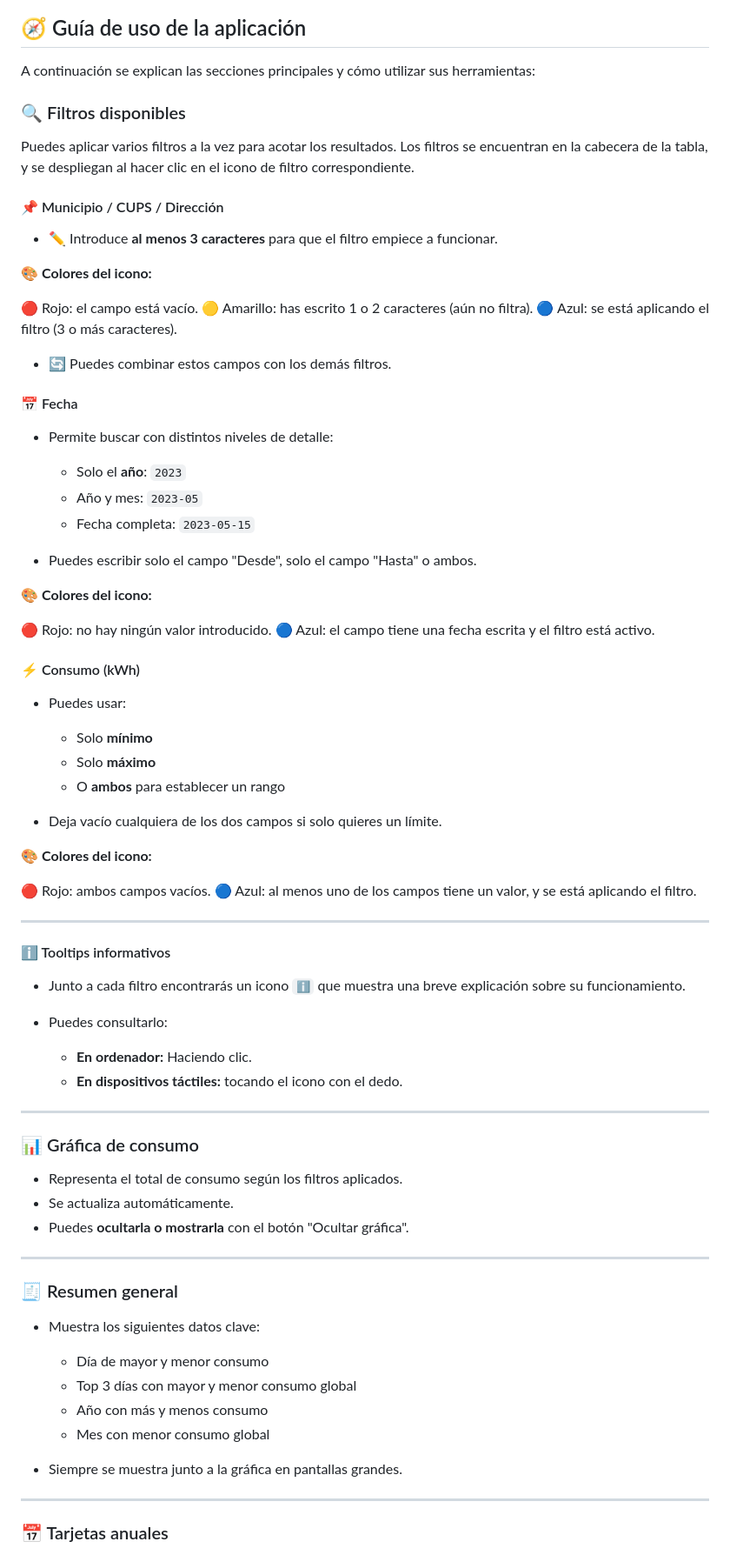
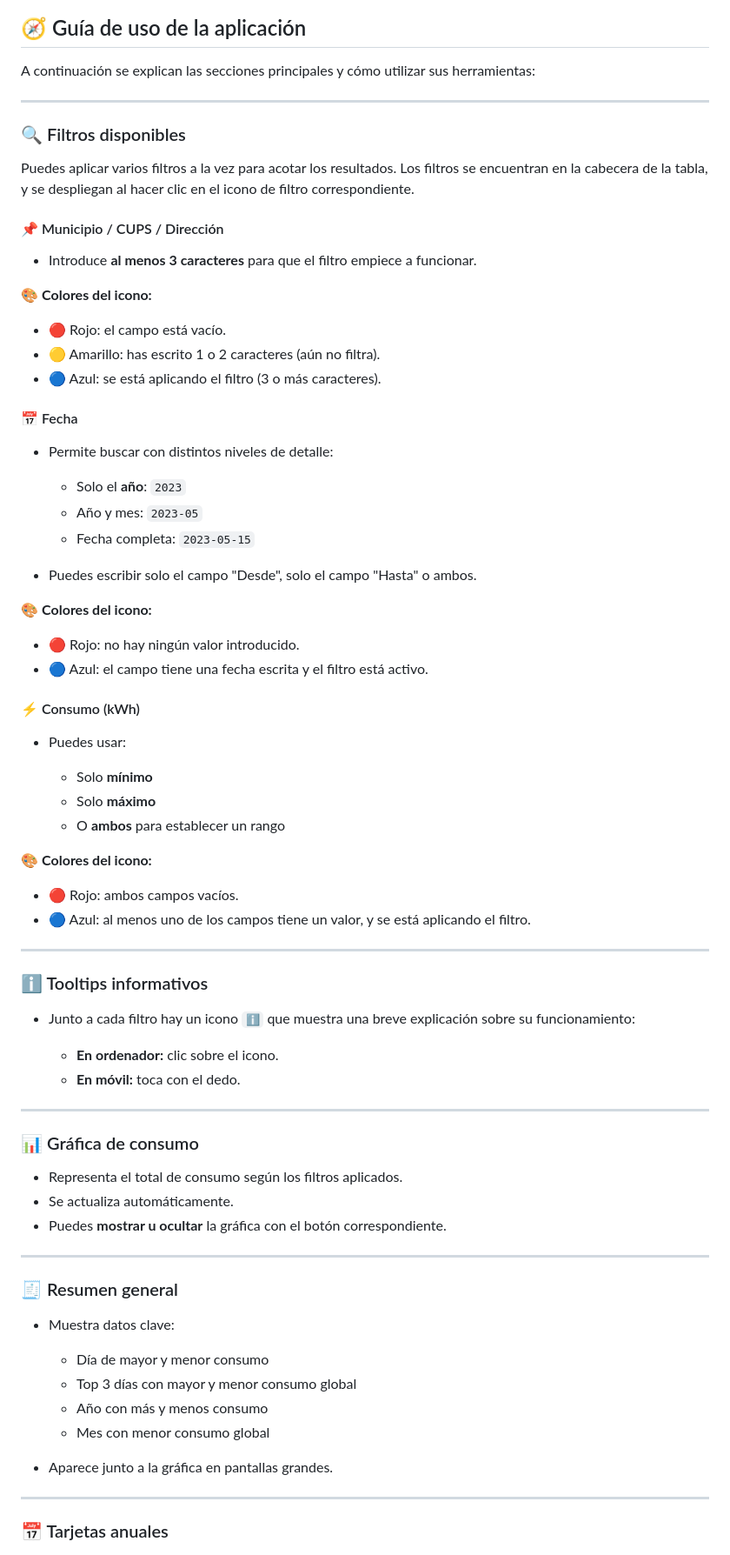
Before and after one commit to dalilaarmas/proyecto_dual, a Markdown page: README.md, the part around the change printed below. Shown: that part at 87% size. GitHub-like rendering.

Commit message:
actualizacion readme

```diff
--- a/README.md
+++ b/README.md
@@ -64,22 +83,21 @@ Esta página se genera automáticamente con GitHub Pages para facilitar la visua
 
 A continuación se explican las secciones principales y cómo utilizar sus herramientas:
 
+---
+
 ### 🔍 Filtros disponibles
 
 Puedes aplicar varios filtros a la vez para acotar los resultados. Los filtros se encuentran en la cabecera de la tabla, y se despliegan al hacer clic en el icono de filtro correspondiente.
 
 #### 📌 Municipio / CUPS / Dirección
 
-* ✏️ Introduce **al menos 3 caracteres** para que el filtro empiece a funcionar.
+* Introduce **al menos 3 caracteres** para que el filtro empiece a funcionar.
 
 🎨 **Colores del icono:**
 
-🔴 Rojo: el campo está vacío.
-🟡 Amarillo: has escrito 1 o 2 caracteres (aún no filtra).
-🔵 Azul: se está aplicando el filtro (3 o más caracteres).
-
-
-* 🔄 Puedes combinar estos campos con los demás filtros.
+* 🔴 Rojo: el campo está vacío.
+* 🟡 Amarillo: has escrito 1 o 2 caracteres (aún no filtra).
+* 🔵 Azul: se está aplicando el filtro (3 o más caracteres).
 
 #### 📅 Fecha
 
@@ -92,8 +110,8 @@ Puedes aplicar varios filtros a la vez para acotar los resultados. Los filtros s
 
 🎨 **Colores del icono:**
 
-🔴 Rojo: no hay ningún valor introducido.
-🔵 Azul: el campo tiene una fecha escrita y el filtro está activo.
+* 🔴 Rojo: no hay ningún valor introducido.
+* 🔵 Azul: el campo tiene una fecha escrita y el filtro está activo.
 
 #### ⚡ Consumo (kWh)
 
@@ -102,22 +120,20 @@ Puedes aplicar varios filtros a la vez para acotar los resultados. Los filtros s
   * Solo **mínimo**
   * Solo **máximo**
   * O **ambos** para establecer un rango
-* Deja vacío cualquiera de los dos campos si solo quieres un límite.
 
 🎨 **Colores del icono:**
 
-🔴 Rojo: ambos campos vacíos.
-🔵 Azul: al menos uno de los campos tiene un valor, y se está aplicando el filtro.
+* 🔴 Rojo: ambos campos vacíos.
+* 🔵 Azul: al menos uno de los campos tiene un valor, y se está aplicando el filtro.
 
 ---
 
-#### ℹ️ Tooltips informativos
+### ℹ️ Tooltips informativos
 
-* Junto a cada filtro encontrarás un icono `ℹ️` que muestra una breve explicación sobre su funcionamiento.
-* Puedes consultarlo:
+* Junto a cada filtro hay un icono `ℹ️` que muestra una breve explicación sobre su funcionamiento:
 
-  * **En ordenador:** Haciendo clic.
-  * **En dispositivos táctiles:** tocando el icono con el dedo.
+  * **En ordenador:** clic sobre el icono.
+  * **En móvil:** toca con el dedo.
 
 ---
 
@@ -125,19 +141,20 @@ Puedes aplicar varios filtros a la vez para acotar los resultados. Los filtros s
 
 * Representa el total de consumo según los filtros aplicados.
 * Se actualiza automáticamente.
-* Puedes **ocultarla o mostrarla** con el botón "Ocultar gráfica".
+* Puedes **mostrar u ocultar** la gráfica con el botón correspondiente.
 
 ---
 
 ### 🧾 Resumen general
 
-* Muestra los siguientes datos clave:
+* Muestra datos clave:
 
   * Día de mayor y menor consumo
   * Top 3 días con mayor y menor consumo global
   * Año con más y menos consumo
   * Mes con menor consumo global
-* Siempre se muestra junto a la gráfica en pantallas grandes.
+
+* Aparece junto a la gráfica en pantallas grandes.
 
 ---
 
```
Also changed, not shown: other parts of README.md (+46 -7 lines).
